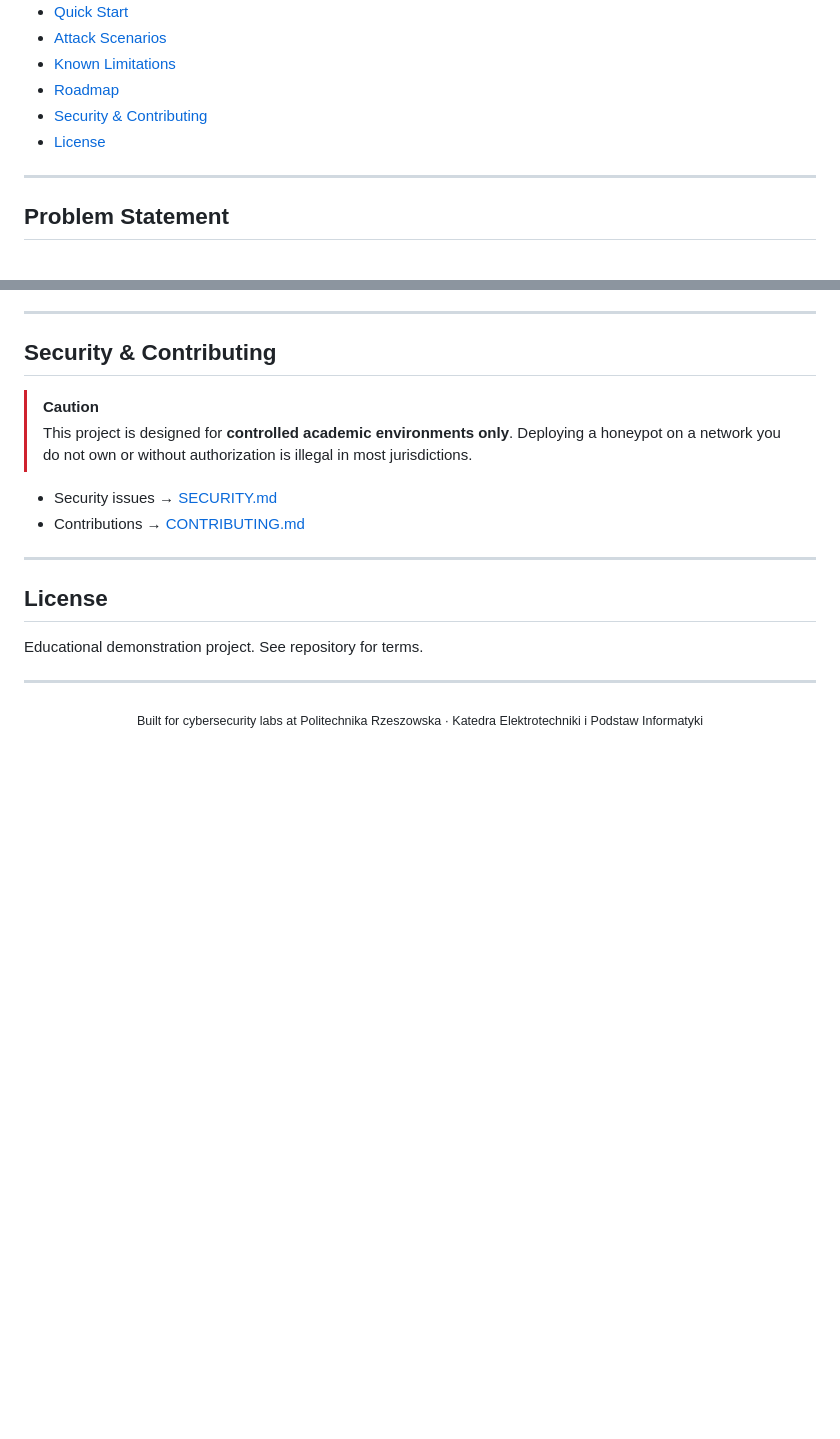
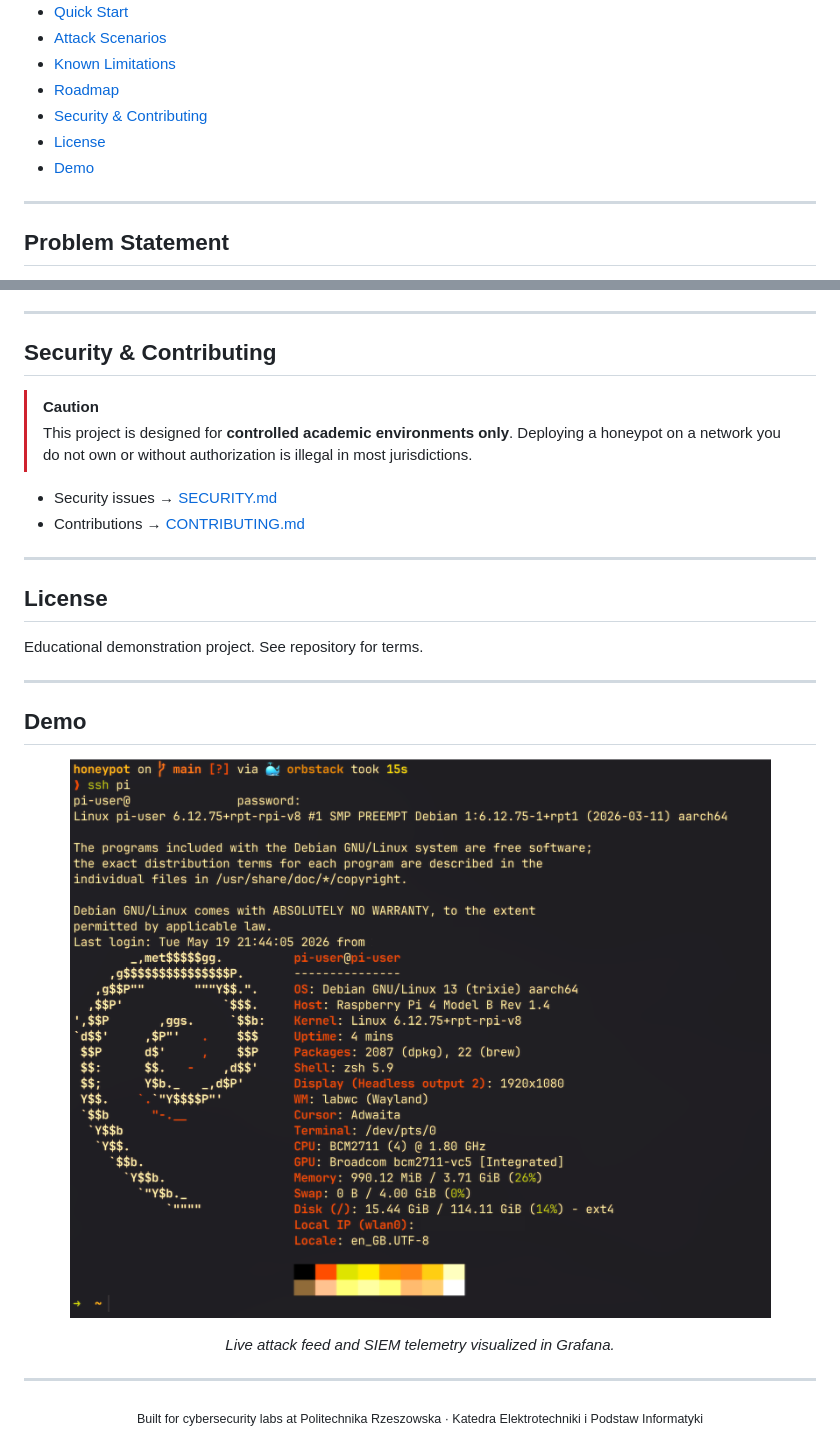
Before and after one commit to Niutaq/Honeypot, a Markdown page: README.md, 2 parts joined by grey strips. GitHub-like rendering; blank space fills up the shorter version.

Commit message:
docs: add demo screenshot to README

```diff
--- a/README.md
+++ b/README.md
@@ -25,6 +25,7 @@ A self-contained honeypot stack that turns a Raspberry Pi into a multi-service t
 - [Roadmap](#roadmap)
 - [Security & Contributing](#security--contributing)
 - [License](#license)
+- [Demo](#demo)
 
 ---
 
@@ -196,6 +197,18 @@ Educational demonstration project. See repository for terms.
 
 ---
 
+## Demo
+
+<div align="center">
+
+![Project Preview](RPi_first_look.png)
+
+*Live attack feed and SIEM telemetry visualized in Grafana.*
+
+</div>
+
+---
+
 <div align="center">
 <sub>Built for cybersecurity labs at Politechnika Rzeszowska · Katedra Elektrotechniki i Podstaw Informatyki</sub>
 </div>
```
